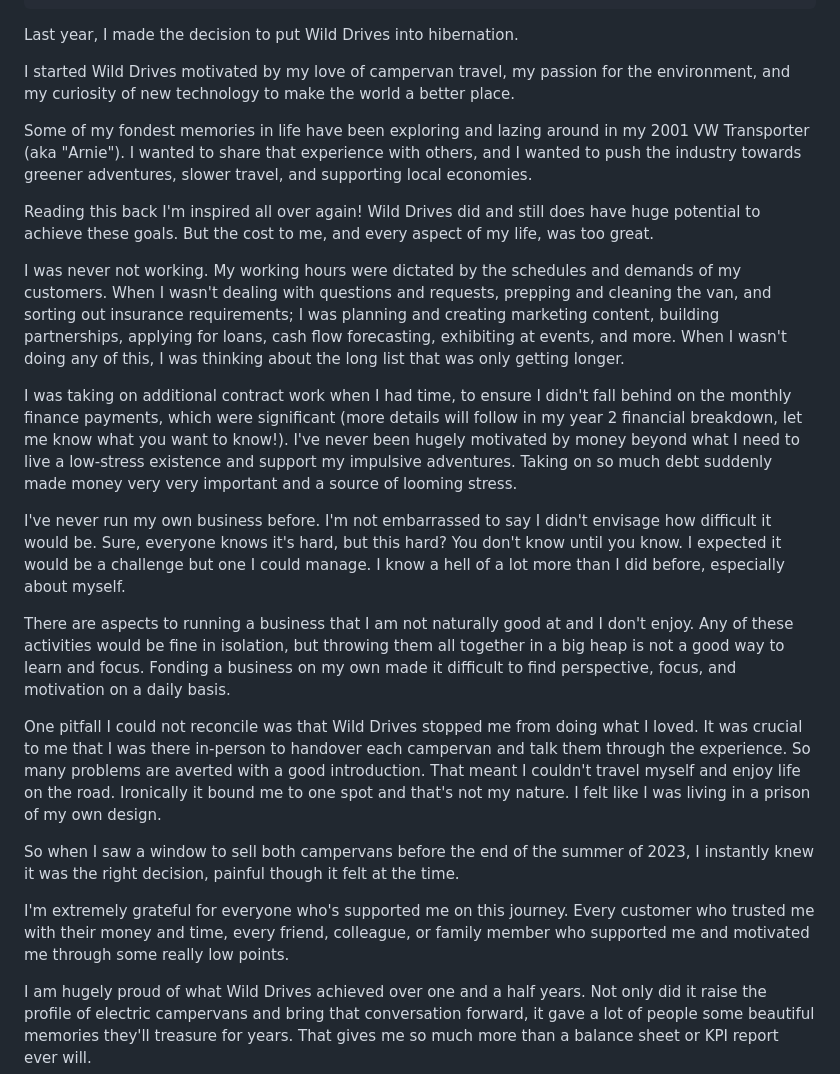
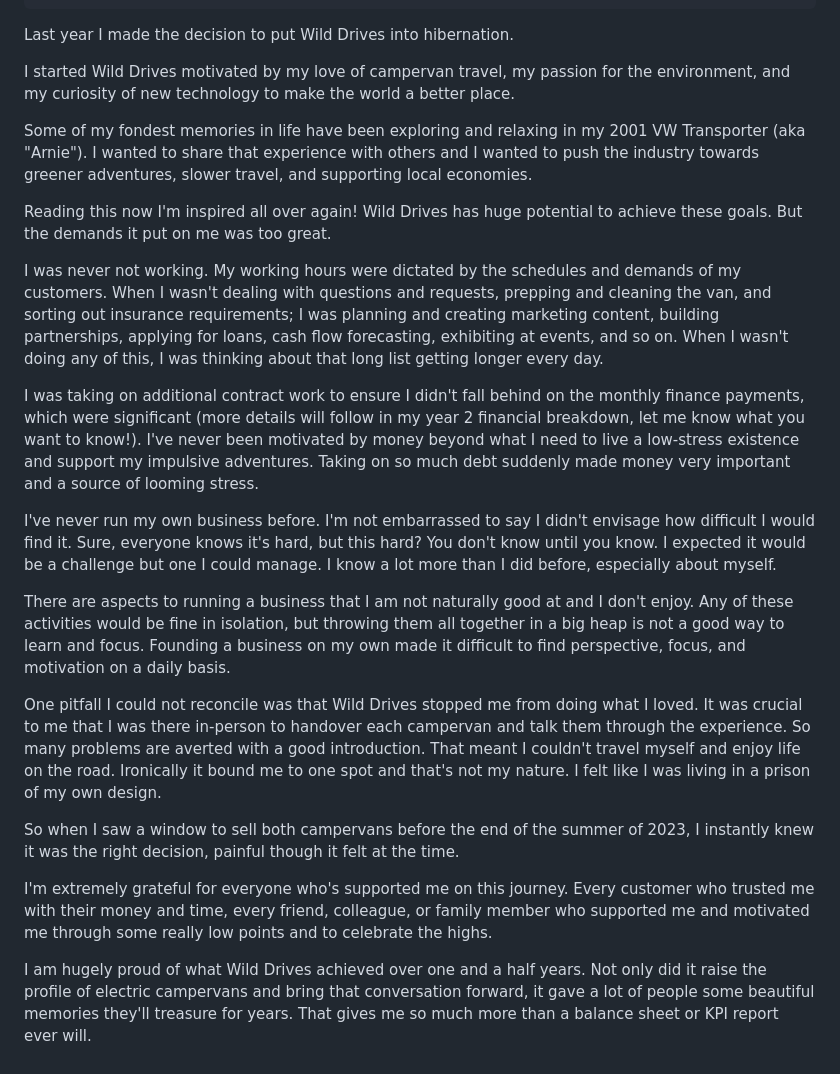
Before and after one commit to Wild-Drives/wild-drives-website, a Markdown page: app/blog/why-taking-break.md, the part around one of its changes. Rendered like a GitHub page.

Commit message:
Polishing

```diff
--- a/app/blog/why-taking-break.md
+++ b/app/blog/why-taking-break.md
@@ -13,27 +13,27 @@ tags: post
 <div class="grid-container align-items-stretch margin-spacing-a">
 <div class="grid-container__item-span-4">
 
-Last year, I made the decision to put Wild Drives into hibernation.
+Last year I made the decision to put Wild Drives into hibernation.
 
 I started Wild Drives motivated by my love of campervan travel, my passion for the environment, and my curiosity of new technology to make the world a better place.
 
-Some of my fondest memories in life have been exploring and lazing around in my 2001 VW Transporter (aka "Arnie"). I wanted to share that experience with others, and I wanted to push the industry towards greener adventures, slower travel, and supporting local economies.
+Some of my fondest memories in life have been exploring and relaxing in my 2001 VW Transporter (aka "Arnie"). I wanted to share that experience with others and I wanted to push the industry towards greener adventures, slower travel, and supporting local economies.
 
-Reading this back I'm inspired all over again! Wild Drives did and still does have huge potential to achieve these goals. But the cost to me, and every aspect of my life, was too great.
+Reading this now I'm inspired all over again! Wild Drives has huge potential to achieve these goals. But the demands it put on me was too great.
 
-I was never not working. My working hours were dictated by the schedules and demands of my customers. When I wasn't dealing with questions and requests, prepping and cleaning the van, and sorting out insurance requirements; I was planning and creating marketing content, building partnerships, applying for loans, cash flow forecasting, exhibiting at events, and more. When I wasn't doing any of this, I was thinking about the long list that was only getting longer.
+I was never not working. My working hours were dictated by the schedules and demands of my customers. When I wasn't dealing with questions and requests, prepping and cleaning the van, and sorting out insurance requirements; I was planning and creating marketing content, building partnerships, applying for loans, cash flow forecasting, exhibiting at events, and so on. When I wasn't doing any of this, I was thinking about that long list getting longer every day.
 
-I was taking on additional contract work when I had time, to ensure I didn't fall behind on the monthly finance payments, which were significant (more details will follow in my year 2 financial breakdown, let me know what you want to know!). I've never been hugely motivated by money beyond what I need to live a low-stress existence and support my impulsive adventures. Taking on so much debt suddenly made money very very important and a source of looming stress.
+I was taking on additional contract work to ensure I didn't fall behind on the monthly finance payments, which were significant (more details will follow in my year 2 financial breakdown, let me know what you want to know!). I've never been motivated by money beyond what I need to live a low-stress existence and support my impulsive adventures. Taking on so much debt suddenly made money very important and a source of looming stress.
 
-I've never run my own business before. I'm not embarrassed to say I didn't envisage how difficult it would be. Sure, everyone knows it's hard, but this hard? You don't know until you know. I expected it would be a challenge but one I could manage. I know a hell of a lot more than I did before, especially about myself.
+I've never run my own business before. I'm not embarrassed to say I didn't envisage how difficult I would find it. Sure, everyone knows it's hard, but this hard? You don't know until you know. I expected it would be a challenge but one I could manage. I know a lot more than I did before, especially about myself.
 
-There are aspects to running a business that I am not naturally good at and I don't enjoy. Any of these activities would be fine in isolation, but throwing them all together in a big heap is not a good way to learn and focus. Fonding a business on my own made it difficult to find perspective, focus, and motivation on a daily basis.
+There are aspects to running a business that I am not naturally good at and I don't enjoy. Any of these activities would be fine in isolation, but throwing them all together in a big heap is not a good way to learn and focus. Founding a business on my own made it difficult to find perspective, focus, and motivation on a daily basis.
 
 One pitfall I could not reconcile was that Wild Drives stopped me from doing what I loved. It was crucial to me that I was there in-person to handover each campervan and talk them through the experience. So many problems are averted with a good introduction. That meant I couldn't travel myself and enjoy life on the road. Ironically it bound me to one spot and that's not my nature. I felt like I was living in a prison of my own design.
 
 So when I saw a window to sell both campervans before the end of the summer of 2023, I instantly knew it was the right decision, painful though it felt at the time.
 
-I'm extremely grateful for everyone who's supported me on this journey. Every customer who trusted me with their money and time, every friend, colleague, or family member who supported me and motivated me through some really low points.
+I'm extremely grateful for everyone who's supported me on this journey. Every customer who trusted me with their money and time, every friend, colleague, or family member who supported me and motivated me through some really low points and to celebrate the highs.
 
 I am hugely proud of what Wild Drives achieved over one and a half years. Not only did it raise the profile of electric campervans and bring that conversation forward, it gave a lot of people some beautiful memories they'll treasure for years. That gives me so much more than a balance sheet or KPI report ever will.
 
```
Also changed, not shown: other parts of app/blog/why-taking-break.md (+0 -1 lines).
